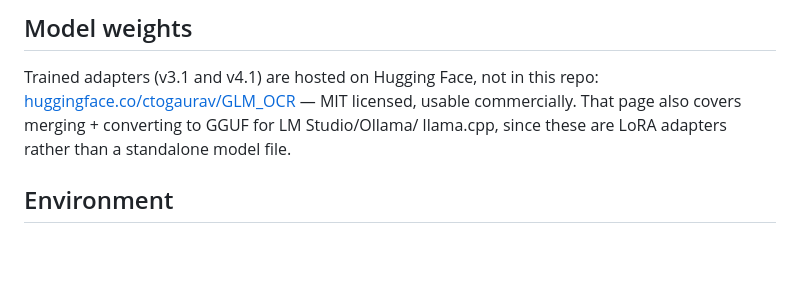
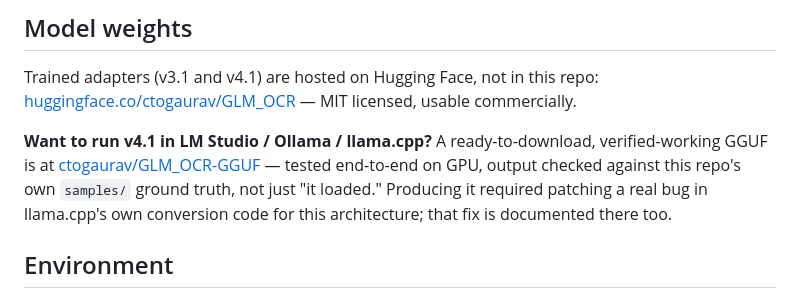
Before and after one commit to realgauravvyas/ocr2tex, a Markdown page: README.md, the part around the change. Rendered like a GitHub page; blank space fills up the shorter version.

Commit message:
Link the verified GGUF model for LM Studio/Ollama/llama.cpp
v4.1 is now available as a tested, working GGUF (text + mmproj),
not just untested conversion instructions. See ctogaurav/GLM_OCR-GGUF.

```diff
--- a/README.md
+++ b/README.md
@@ -153,8 +153,13 @@ duplicated here.
 
 Trained adapters (v3.1 and v4.1) are hosted on Hugging Face, not in this repo:
 [huggingface.co/ctogaurav/GLM_OCR](https://huggingface.co/ctogaurav/GLM_OCR) — MIT licensed,
-usable commercially. That page also covers merging + converting to GGUF for LM Studio/Ollama/
-llama.cpp, since these are LoRA adapters rather than a standalone model file.
+usable commercially.
+
+**Want to run v4.1 in LM Studio / Ollama / llama.cpp?** A ready-to-download, verified-working
+GGUF is at [ctogaurav/GLM_OCR-GGUF](https://huggingface.co/ctogaurav/GLM_OCR-GGUF) — tested
+end-to-end on GPU, output checked against this repo's own `samples/` ground truth, not just
+"it loaded." Producing it required patching a real bug in llama.cpp's own conversion code for
+this architecture; that fix is documented there too.
 
 ## Environment
 
```
